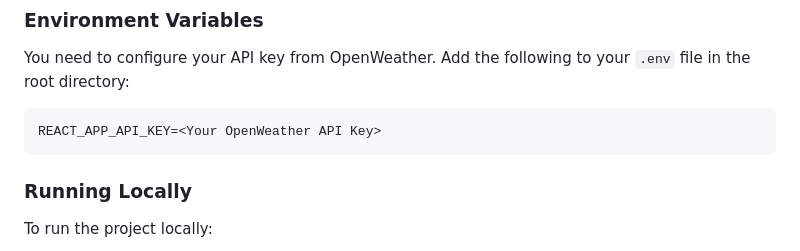
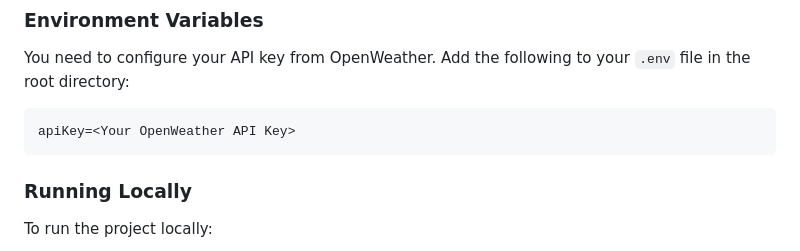
Before and after one commit to Devleena2003/Real-Time-Data-Processing-System-for-Weather-Monitoring-with-Rollups-and-Aggregates, a Markdown page: README.md, the part around the change. Rendered like a GitHub page.

````diff
--- a/README.md
+++ b/README.md
@@ -75,7 +75,7 @@ cd weather-forecast-app
 You need to configure your API key from OpenWeather. Add the following to your `.env` file in the root directory:
 
 ```bash
-REACT_APP_API_KEY=<Your OpenWeather API Key>
+apiKey=<Your OpenWeather API Key>
 ```
 
 ### Running Locally
````
